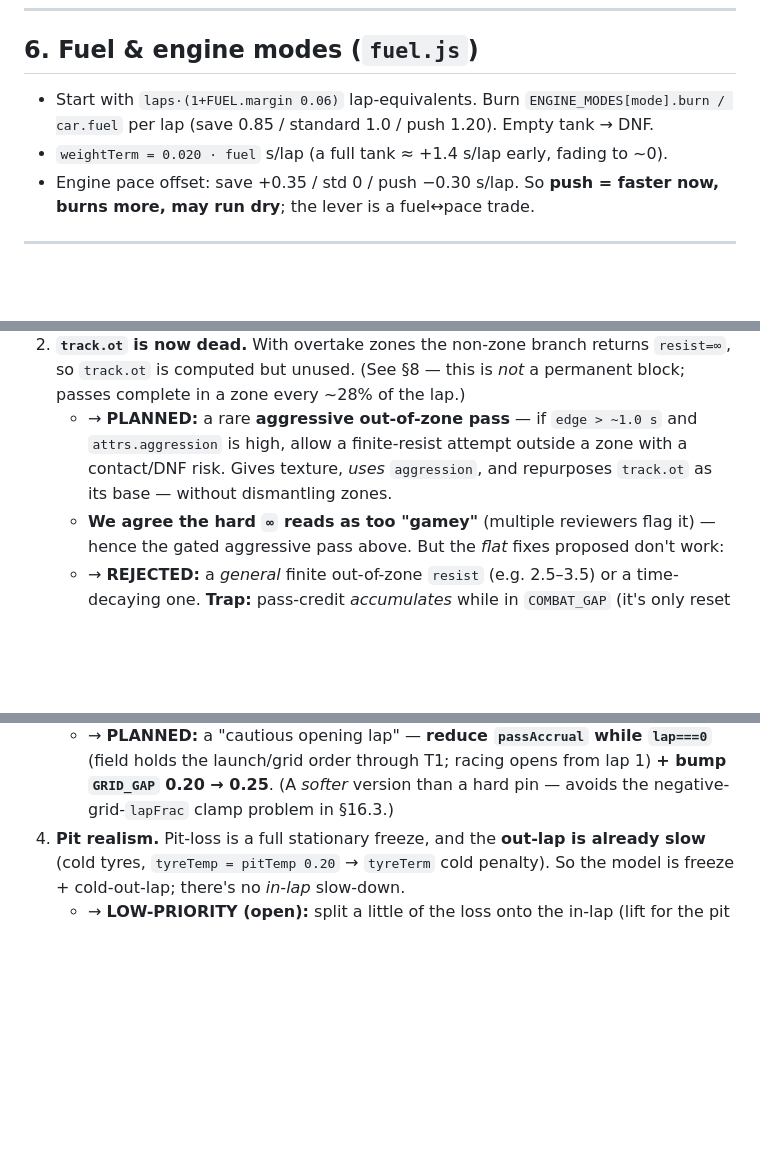
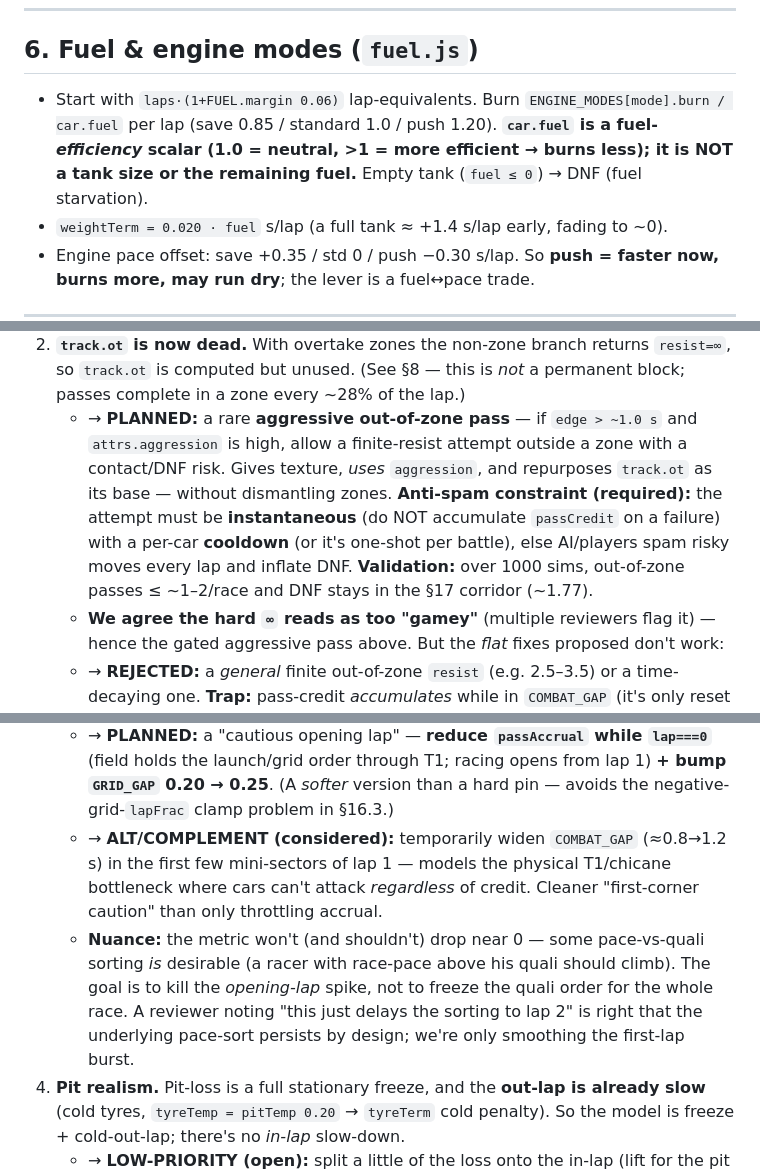
Before and after one commit to KarimIdrisov/apex-duo, a Markdown page: ApexWeb/docs/LOGIC_AUDIT.md, 3 parts joined by grey strips. Drawn GitHub-style; blank space fills up the shorter version.

Commit message:
docs(apexweb): 4th-review pass — out-of-zone anti-spam constraint, car.fuel efficiency clarification, lap-1 COMBAT_GAP alt + pace-sort nuance, pit-freeze added to strengths

```diff
--- a/ApexWeb/docs/LOGIC_AUDIT.md
+++ b/ApexWeb/docs/LOGIC_AUDIT.md
@@ -97,7 +97,7 @@ inter +0.30  1.9  70  1.1  0.5      wet   +0.50 1.6 75 1.0 0.9
 
 ## 6. Fuel & engine modes (`fuel.js`)
 
-- Start with `laps·(1+FUEL.margin 0.06)` lap-equivalents. Burn `ENGINE_MODES[mode].burn / car.fuel` per lap (save 0.85 / standard 1.0 / push 1.20). Empty tank → DNF.
+- Start with `laps·(1+FUEL.margin 0.06)` lap-equivalents. Burn `ENGINE_MODES[mode].burn / car.fuel` per lap (save 0.85 / standard 1.0 / push 1.20). **`car.fuel` is a fuel-*efficiency* scalar (1.0 = neutral, >1 = more efficient → burns less); it is NOT a tank size or the remaining fuel.** Empty tank (`fuel ≤ 0`) → DNF (fuel starvation).
 - `weightTerm = 0.020 · fuel` s/lap (a full tank ≈ +1.4 s/lap early, fading to ~0).
 - Engine pace offset: save +0.35 / std 0 / push −0.30 s/lap. So **push = faster now, burns more, may run dry**; the lever is a fuel↔pace trade.
 
@@ -221,11 +221,14 @@ Each item carries our current **stance** (as of 2026-06-13, after a first review
    - → **OPEN:** whether to also make `setupBonus` a bigger player lever (helps the human, not AI-vs-AI spread).
 2. **`track.ot` is now dead.** With overtake zones the non-zone branch returns `resist=∞`, so `track.ot` is computed but unused. (See §8 — this is *not* a permanent block; passes complete in a zone every ~28% of the lap.)
    - → **PLANNED:** a rare **aggressive out-of-zone pass** — if `edge > ~1.0 s` and `attrs.aggression` is high, allow a finite-resist attempt outside a zone with a contact/DNF risk. Gives texture, *uses* `aggression`, and repurposes `track.ot` as its base — without dismantling zones.
+     **Anti-spam constraint (required):** the attempt must be **instantaneous** (do NOT accumulate `passCredit` on a failure) with a per-car **cooldown** (or it's one-shot per battle), else AI/players spam risky moves every lap and inflate DNF. **Validation:** over 1000 sims, out-of-zone passes ≤ ~1–2/race and DNF stays in the §17 corridor (~1.77).
    - **We agree the hard `∞` reads as too "gamey"** (multiple reviewers flag it) — hence the gated aggressive pass above. But the *flat* fixes proposed don't work:
    - → **REJECTED:** a *general* finite out-of-zone `resist` (e.g. 2.5–3.5) or a time-decaying one. **Trap:** pass-credit *accumulates* while in `COMBAT_GAP` (it's only reset when the follower drops out of range), so any finite out-of-zone resist is beaten within a lap or two → passes happen everywhere → zones become meaningless.
    - → **REJECTED:** a flat per-tick `random_pass_chance` (~0.01–0.03) outside zones — over the dozens of ticks a follower spends in range, the cumulative probability is high → frequent out-of-zone passes, eroding zones the same way. (A *low per-attempt* chance gated on a real pace edge is fine — that's the aggressive pass.) The fix that works keeps credit un-accumulated outside zones and requires an *instantaneous* big edge.
 3. **Start vs lap-1 chaos.** Launch is a lap-0 time delta. 2.58 places/car reshuffle; grid gaps are only 0.20 s/slot so any time delta = big swings.
    - → **PLANNED:** a "cautious opening lap" — **reduce `passAccrual` while `lap===0`** (field holds the launch/grid order through T1; racing opens from lap 1) **+ bump `GRID_GAP` 0.20 → 0.25**. (A *softer* version than a hard pin — avoids the negative-grid-`lapFrac` clamp problem in §16.3.)
+   - → **ALT/COMPLEMENT (considered):** temporarily widen `COMBAT_GAP` (≈0.8→1.2 s) in the first few mini-sectors of lap 1 — models the physical T1/chicane bottleneck where cars can't attack *regardless* of credit. Cleaner "first-corner caution" than only throttling accrual.
+   - **Nuance:** the metric won't (and shouldn't) drop near 0 — some pace-vs-quali sorting *is* desirable (a racer with race-pace above his quali should climb). The goal is to kill the *opening-lap* spike, not to freeze the quali order for the whole race. A reviewer noting "this just delays the sorting to lap 2" is right that the underlying pace-sort persists by design; we're only smoothing the first-lap burst.
 4. **Pit realism.** Pit-loss is a full stationary freeze, and the **out-lap is already slow** (cold tyres, `tyreTemp = pitTemp 0.20` → `tyreTerm` cold penalty). So the model is freeze + cold-out-lap; there's no *in-lap* slow-down.
    - → **LOW-PRIORITY (open):** split a little of the loss onto the in-lap (lift for the pit entry) for richer in/out-lap undercut timing — even without pit-lane geometry. Valid but small; the freeze + cold-out-lap already give a working undercut.
    - → **REJECTED:** a dedicated `inLapPush` multiplier — the existing engine/pace push modes already let a player push the in-lap, so it's near-duplicate.
```
Also changed, not shown: other parts of ApexWeb/docs/LOGIC_AUDIT.md (+1 -0 lines).
